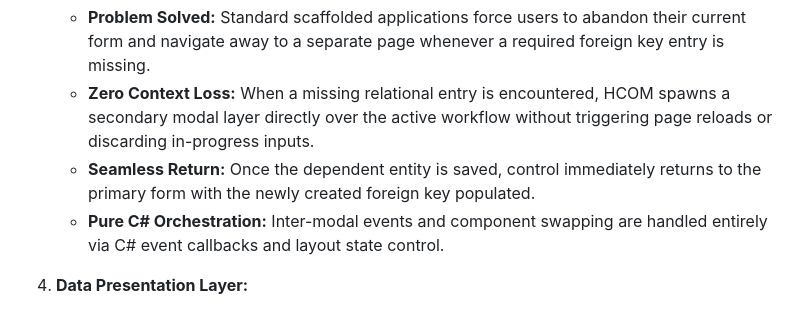
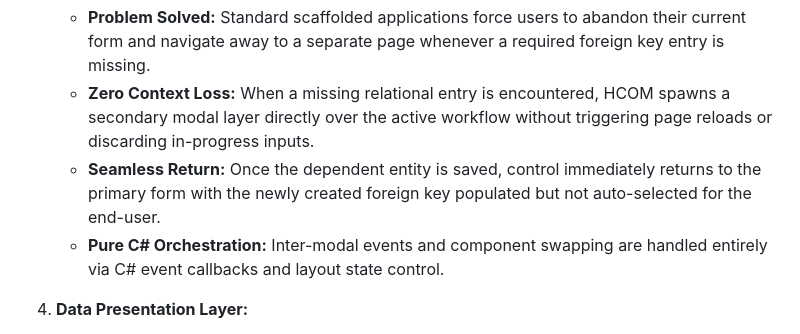
Before and after one commit to habdin/hcom, a Markdown page: README.md, the part around the change. Rendered like a GitHub page.

Commit message:
Update README to specify foreign key selection behavior
Clarified the return behavior after saving a dependent entity in the README.

```diff
--- a/README.md
+++ b/README.md
@@ -56,7 +56,7 @@ The foundation layer demonstrates the **core architectural primitives** that sup
 3. **Dependent Tables & Interchanging Modal State Orchestration:**
    - **Problem Solved:** Standard scaffolded applications force users to abandon their current form and navigate away to a separate page whenever a required foreign key entry is missing.
    - **Zero Context Loss:** When a missing relational entry is encountered, HCOM spawns a secondary modal layer directly over the active workflow without triggering page reloads or discarding in-progress inputs.
-   - **Seamless Return:** Once the dependent entity is saved, control immediately returns to the primary form with the newly created foreign key populated.
+   - **Seamless Return:** Once the dependent entity is saved, control immediately returns to the primary form with the newly created foreign key populated but not auto-selected for the end-user.
    - **Pure C# Orchestration:** Inter-modal events and component swapping are handled entirely via C# event callbacks and layout state control.
 
 4. **Data Presentation Layer:**
```
